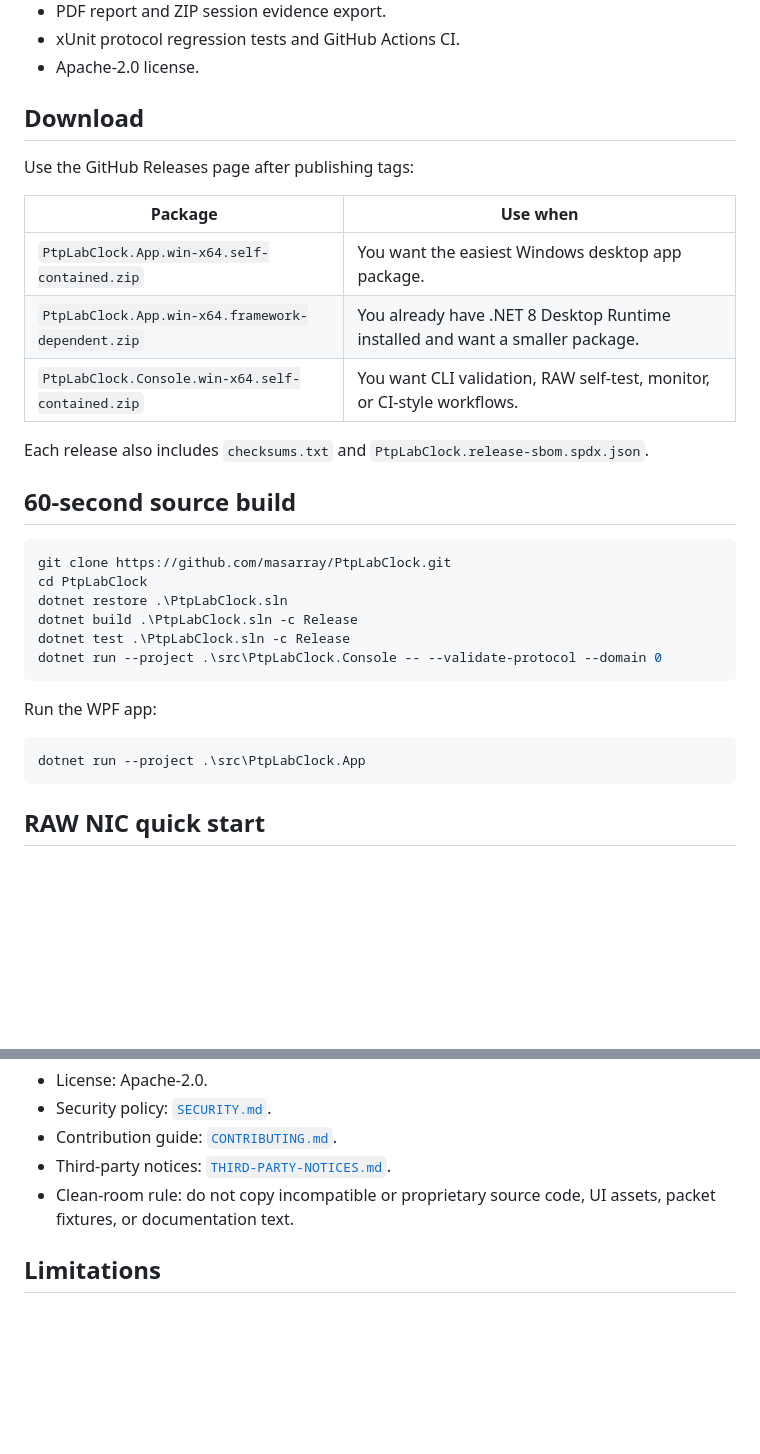
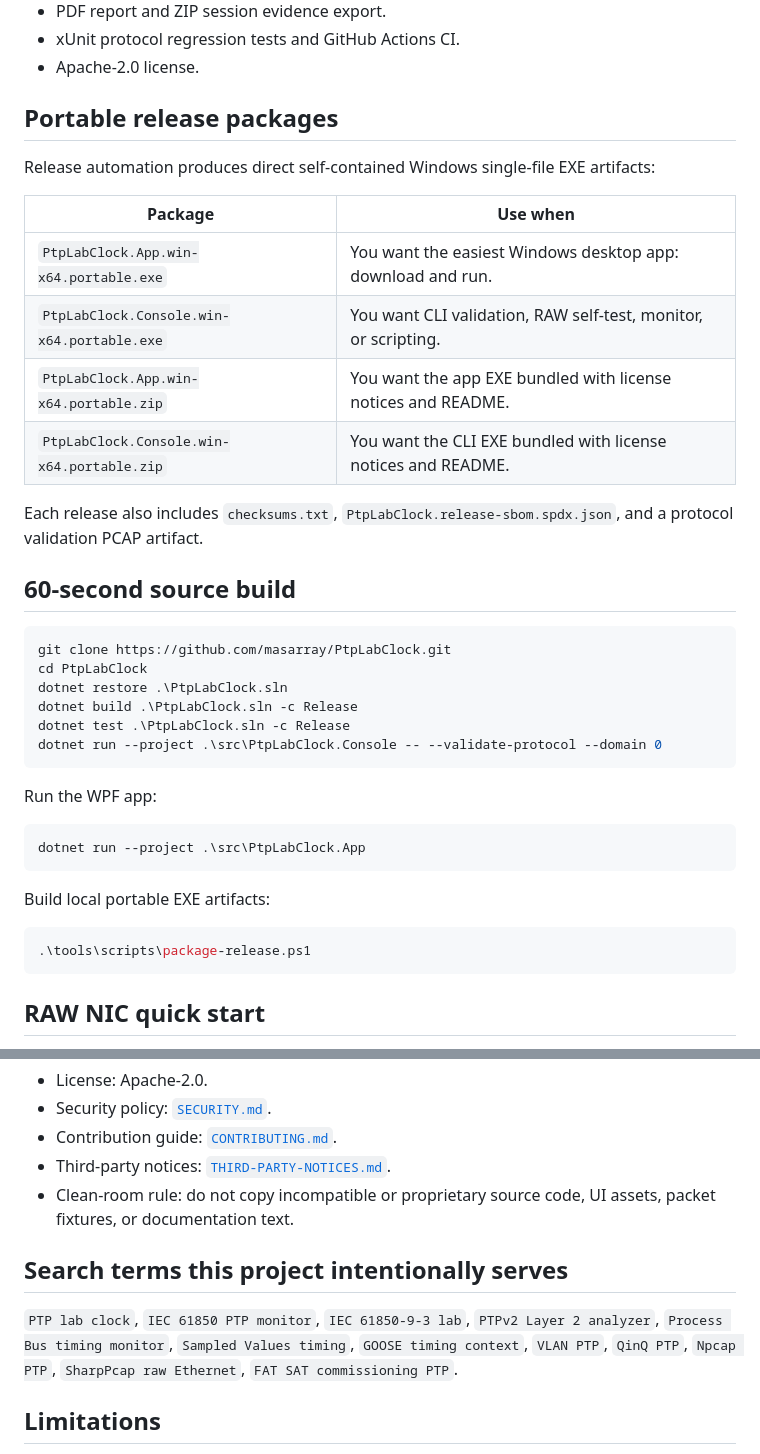
Before and after one commit to masarray/PtpLabClock, a Markdown page: README.md, 2 parts joined by grey strips. Drawn GitHub-style; blank space fills up the shorter version.

````diff
--- a/README.md
+++ b/README.md
@@ -36,17 +50,18 @@ It is built for practical engineering workflows:
 - xUnit protocol regression tests and GitHub Actions CI.
 - Apache-2.0 license.
 
-## Download
+## Portable release packages
 
-Use the GitHub Releases page after publishing tags:
+Release automation produces direct self-contained Windows single-file EXE artifacts:
 
 | Package | Use when |
 |---|---|
-| `PtpLabClock.App.win-x64.self-contained.zip` | You want the easiest Windows desktop app package. |
-| `PtpLabClock.App.win-x64.framework-dependent.zip` | You already have .NET 8 Desktop Runtime installed and want a smaller package. |
-| `PtpLabClock.Console.win-x64.self-contained.zip` | You want CLI validation, RAW self-test, monitor, or CI-style workflows. |
+| `PtpLabClock.App.win-x64.portable.exe` | You want the easiest Windows desktop app: download and run. |
+| `PtpLabClock.Console.win-x64.portable.exe` | You want CLI validation, RAW self-test, monitor, or scripting. |
+| `PtpLabClock.App.win-x64.portable.zip` | You want the app EXE bundled with license notices and README. |
+| `PtpLabClock.Console.win-x64.portable.zip` | You want the CLI EXE bundled with license notices and README. |
 
-Each release also includes `checksums.txt` and `PtpLabClock.release-sbom.spdx.json`.
+Each release also includes `checksums.txt`, `PtpLabClock.release-sbom.spdx.json`, and a protocol validation PCAP artifact.
 
 ## 60-second source build
 
@@ -63,6 +78,12 @@ Run the WPF app:
 
 ```powershell
 dotnet run --project .\src\PtpLabClock.App
+```
+
+Build local portable EXE artifacts:
+
+```powershell
+.\tools\scripts\package-release.ps1
 ```
 
 ## RAW NIC quick start
@@ -131,6 +152,10 @@ Start with [`docs/index.md`](docs/index.md) for repository documentation and the
 - Third-party notices: [`THIRD-PARTY-NOTICES.md`](THIRD-PARTY-NOTICES.md).
 - Clean-room rule: do not copy incompatible or proprietary source code, UI assets, packet fixtures, or documentation text.
 
+## Search terms this project intentionally serves
+
+`PTP lab clock`, `IEC 61850 PTP monitor`, `IEC 61850-9-3 lab`, `PTPv2 Layer 2 analyzer`, `Process Bus timing monitor`, `Sampled Values timing`, `GOOSE timing context`, `VLAN PTP`, `QinQ PTP`, `Npcap PTP`, `SharpPcap raw Ethernet`, `FAT SAT commissioning PTP`.
+
 ## Limitations
 
 This project does not provide hardware timestamping, clock servo discipline, BMCA-complete grandmaster behavior, conformance certification, or relay-acceptance timing guarantees. Use certified PTP grandmaster equipment for protection, metering, and final commissioning workflows.
````
Also changed, not shown: other parts of README.md (+21 -7 lines).
